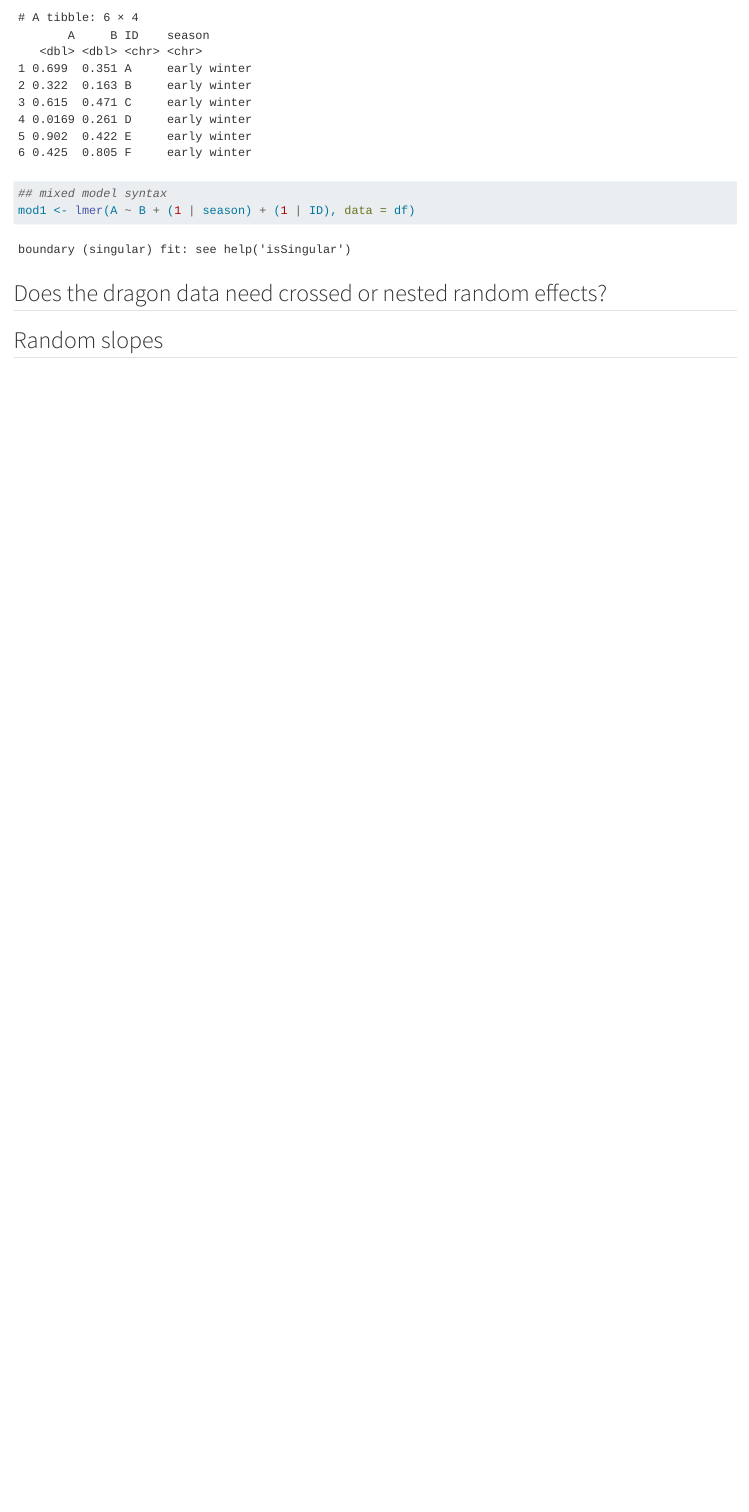
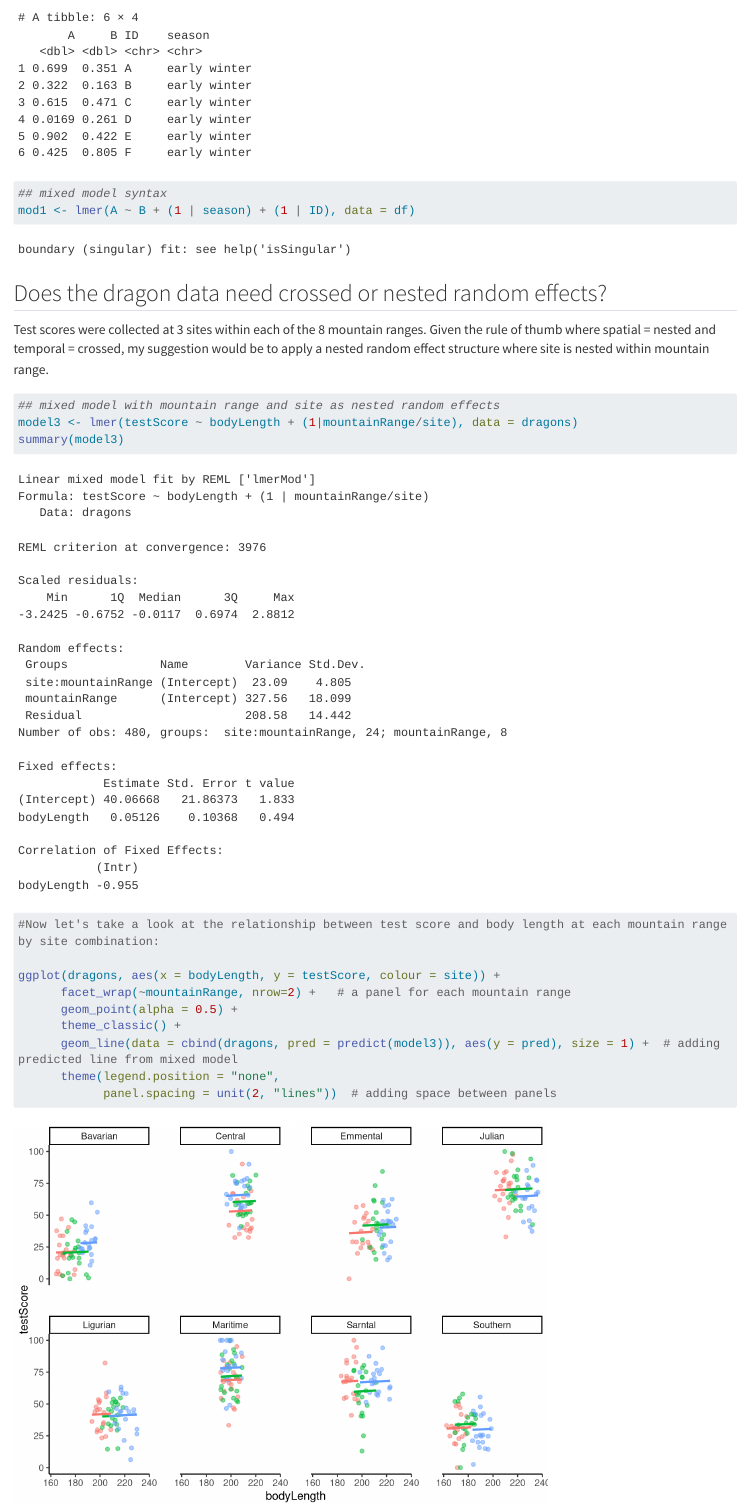
Before and after one commit to qwebber/mixed-models-workshop, a Quarto document (index.qmd): the page in a window 1100 px wide, from 8000 px down. Rendered offline with R 4.5, knitr and Pandoc in place of Quarto, with nearby package versions; code that draws random numbers runs with fixed seeds of ours; long lines of code are wrapped.

Commit message:
Update index.qmd

````diff
--- a/index.qmd
+++ b/index.qmd
@@ -213,6 +213,24 @@ mod1 <- lmer(A ~ B + (1 | season) + (1 | ID), data = df)
 
 ## Does the dragon data need crossed or nested random effects?
 
+Test scores were collected at 3 sites within each of the 8 mountain ranges. Given the rule of thumb where spatial = nested and temporal = crossed, my suggestion would be to apply a nested random effect structure where site is nested within mountain range.
 
+```{r, message = FALSE, warning = FALSE}
+
+## mixed model with mountain range and site as nested random effects
+model3 <- lmer(testScore ~ bodyLength + (1|mountainRange/site), data = dragons)
+summary(model3)
+
+#Now let's take a look at the relationship between test score and body length at each mountain range by site combination:
+
+ggplot(dragons, aes(x = bodyLength, y = testScore, colour = site)) +
+      facet_wrap(~mountainRange, nrow=2) +   # a panel for each mountain range
+      geom_point(alpha = 0.5) +
+      theme_classic() +
+      geom_line(data = cbind(dragons, pred = predict(model3)), aes(y = pred), size = 1) +  # adding predicted line from mixed model
+      theme(legend.position = "none",
+            panel.spacing = unit(2, "lines"))  # adding space between panels
+
+```
 
 ## Random slopes
````
